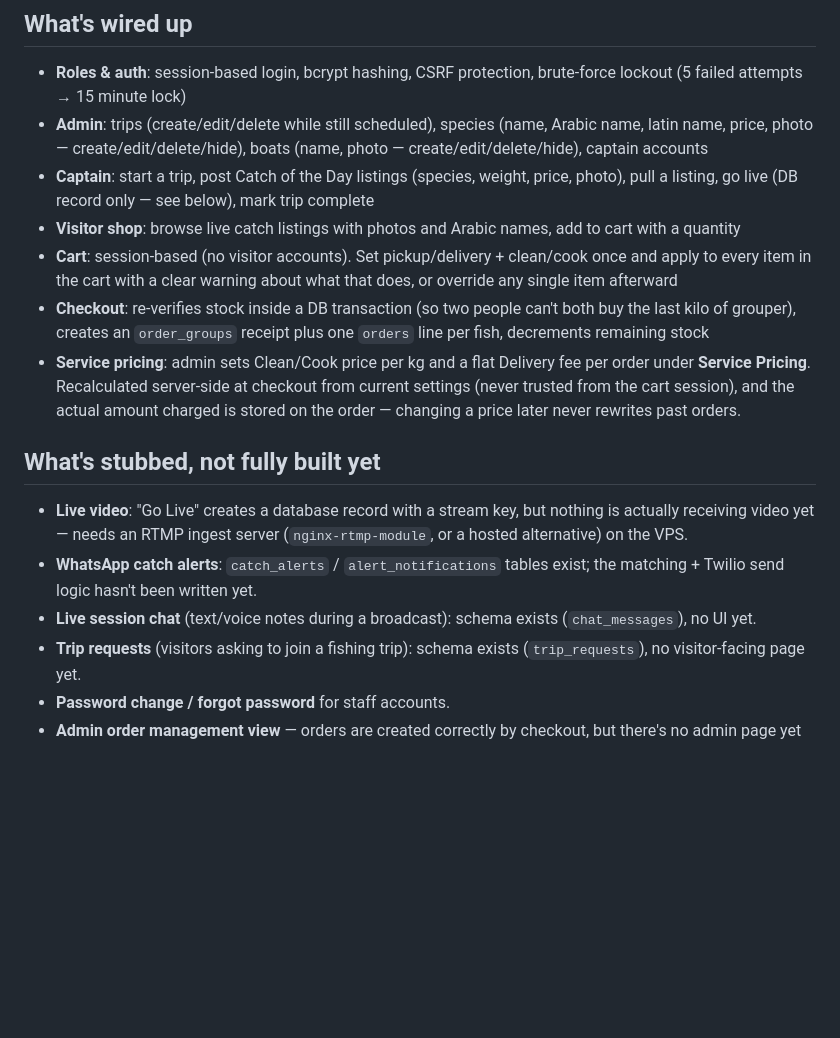
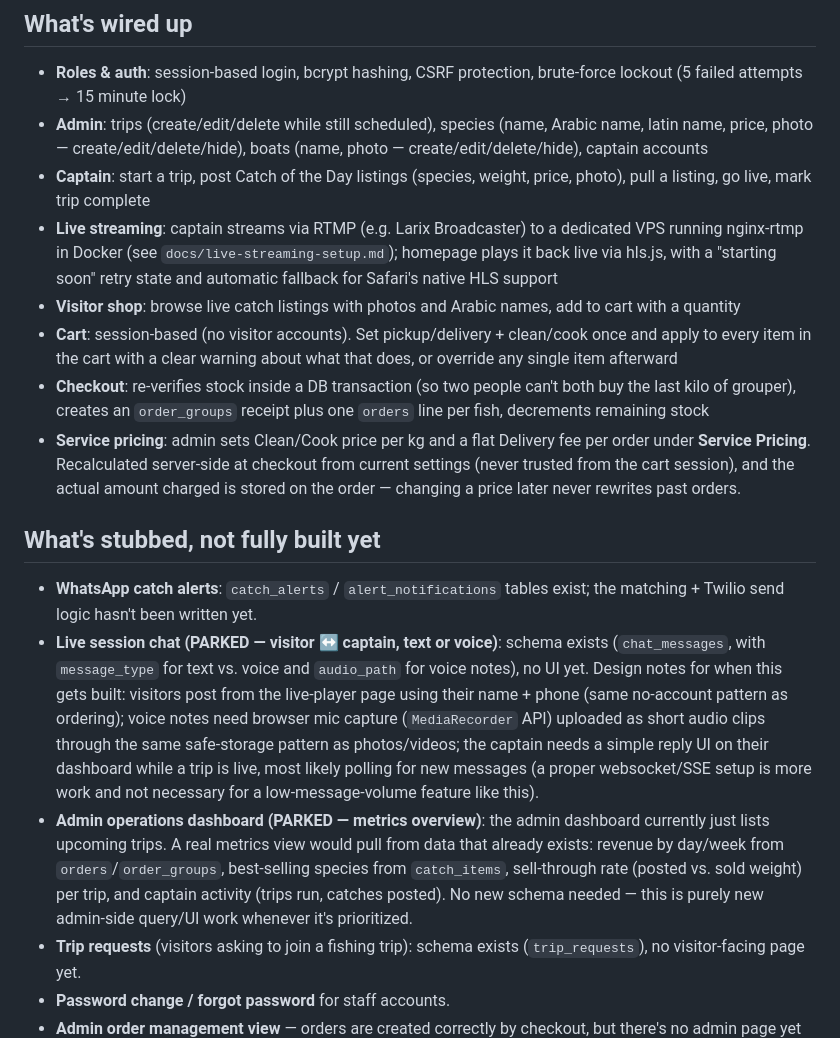
Before and after one commit to tonykhoury/capitony-app, a Markdown page: README.md, the part around the change. GitHub-like rendering; blank space fills up the shorter version.

Commit message:
Update roadmap: mark live streaming as done, park visitor-captain chat and admin metrics dashboard with design notes for later

```diff
--- a/README.md
+++ b/README.md
@@ -95,8 +95,12 @@ most Hostinger plans don't include SSH by default:
   (name, Arabic name, latin name, price, photo — create/edit/delete/hide),
   boats (name, photo — create/edit/delete/hide), captain accounts
 - **Captain**: start a trip, post Catch of the Day listings (species,
-  weight, price, photo), pull a listing, go live (DB record only — see
-  below), mark trip complete
+  weight, price, photo), pull a listing, go live, mark trip complete
+- **Live streaming**: captain streams via RTMP (e.g. Larix Broadcaster) to
+  a dedicated VPS running nginx-rtmp in Docker (see
+  `docs/live-streaming-setup.md`); homepage plays it back live via
+  hls.js, with a "starting soon" retry state and automatic fallback for
+  Safari's native HLS support
 - **Visitor shop**: browse live catch listings with photos and Arabic
   names, add to cart with a quantity
 - **Cart**: session-based (no visitor accounts). Set pickup/delivery +
@@ -113,13 +117,26 @@ most Hostinger plans don't include SSH by default:
 
 ## What's stubbed, not fully built yet
 
-- **Live video**: "Go Live" creates a database record with a stream key,
-  but nothing is actually receiving video yet — needs an RTMP ingest
-  server (`nginx-rtmp-module`, or a hosted alternative) on the VPS.
 - **WhatsApp catch alerts**: `catch_alerts` / `alert_notifications` tables
   exist; the matching + Twilio send logic hasn't been written yet.
-- **Live session chat** (text/voice notes during a broadcast): schema
-  exists (`chat_messages`), no UI yet.
+- **Live session chat (PARKED — visitor ↔ captain, text or voice)**:
+  schema exists (`chat_messages`, with `message_type` for text vs. voice
+  and `audio_path` for voice notes), no UI yet. Design notes for when
+  this gets built: visitors post from the live-player page using their
+  name + phone (same no-account pattern as ordering); voice notes need
+  browser mic capture (`MediaRecorder` API) uploaded as short audio
+  clips through the same safe-storage pattern as photos/videos; the
+  captain needs a simple reply UI on their dashboard while a trip is
+  live, most likely polling for new messages (a proper websocket/SSE
+  setup is more work and not necessary for a low-message-volume feature
+  like this).
+- **Admin operations dashboard (PARKED — metrics overview)**: the admin
+  dashboard currently just lists upcoming trips. A real metrics view
+  would pull from data that already exists: revenue by day/week from
+  `orders`/`order_groups`, best-selling species from `catch_items`,
+  sell-through rate (posted vs. sold weight) per trip, and captain
+  activity (trips run, catches posted). No new schema needed — this is
+  purely new admin-side query/UI work whenever it's prioritized.
 - **Trip requests** (visitors asking to join a fishing trip): schema
   exists (`trip_requests`), no visitor-facing page yet.
 - **Password change / forgot password** for staff accounts.
```
